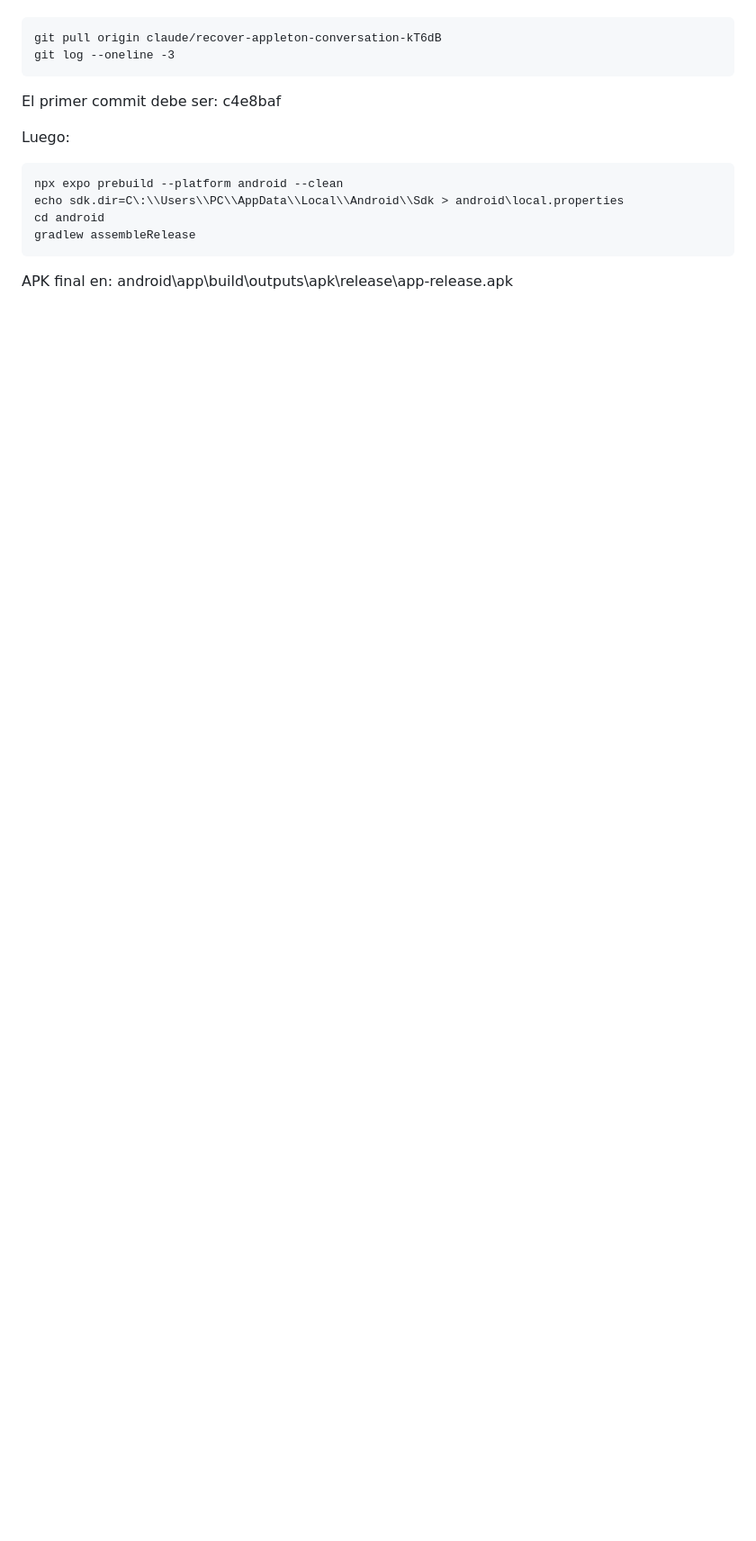
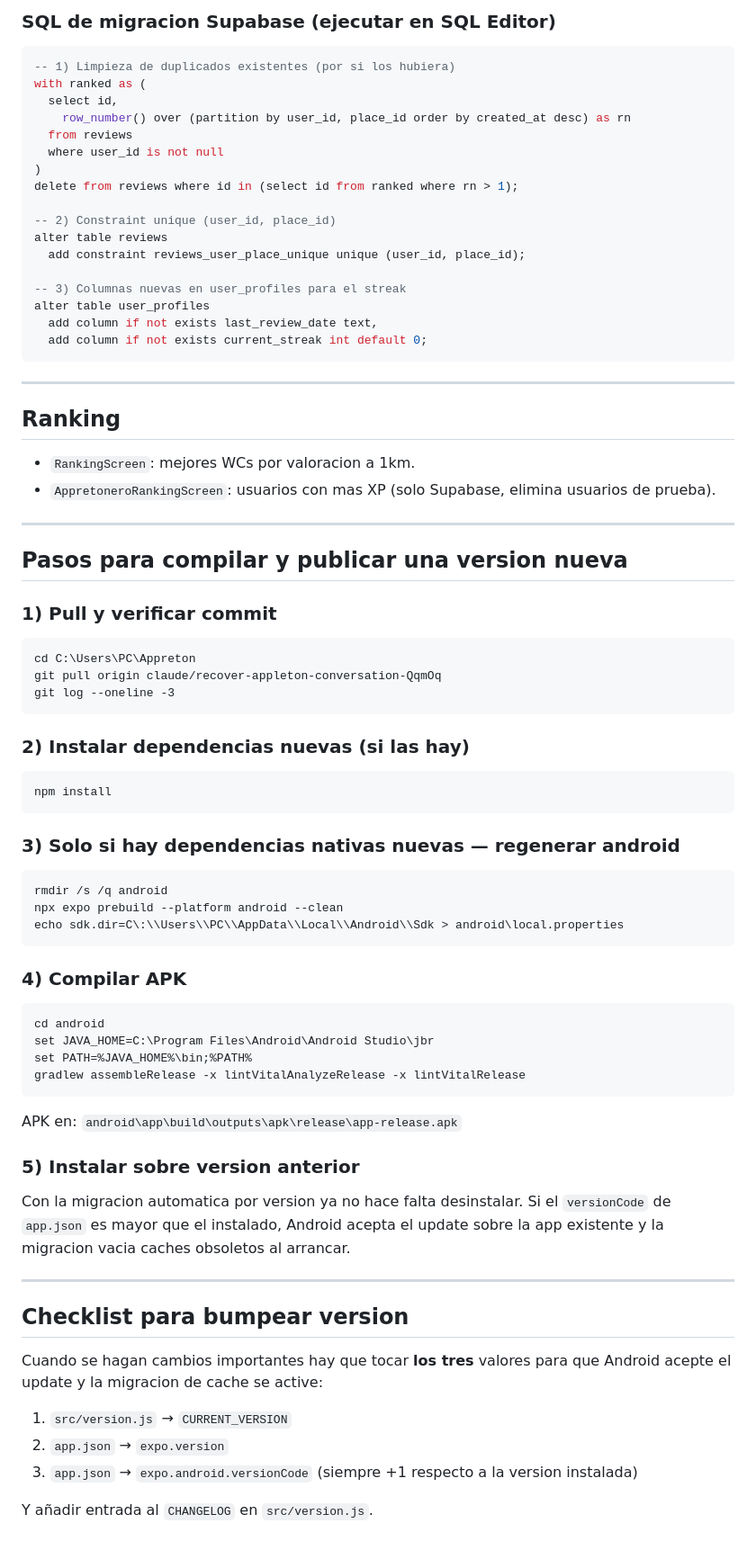
Before and after one commit to miguelgarciaparrado-commits/Appreton, a Markdown page: CAMBIOS_PENDIENTES.md, the part around one of its changes. Shown at 90% size. GitHub-like rendering; blank space fills up the shorter version.

````diff
--- a/CAMBIOS_PENDIENTES.md
+++ b/CAMBIOS_PENDIENTES.md
@@ -65,16 +139,83 @@ En C:\Users\PC\Appreton ejecutar en CMD (no PowerShell):
+### SQL de migracion Supabase (ejecutar en SQL Editor)
+
+```sql
+-- 1) Limpieza de duplicados existentes (por si los hubiera)
+with ranked as (
+  select id,
+    row_number() over (partition by user_id, place_id order by created_at desc) as rn
+  from reviews
+  where user_id is not null
+)
+delete from reviews where id in (select id from ranked where rn > 1);
+
+-- 2) Constraint unique (user_id, place_id)
+alter table reviews
+  add constraint reviews_user_place_unique unique (user_id, place_id);
+
+-- 3) Columnas nuevas en user_profiles para el streak
+alter table user_profiles
+  add column if not exists last_review_date text,
+  add column if not exists current_streak int default 0;
 ```
-git pull origin claude/recover-appleton-conversation-kT6dB
+
+---
+
+## Ranking
+
+- `RankingScreen`: mejores WCs por valoracion a 1km.
+- `AppretoneroRankingScreen`: usuarios con mas XP (solo Supabase,
+  elimina usuarios de prueba).
+
+---
+
+## Pasos para compilar y publicar una version nueva
+
+### 1) Pull y verificar commit
+```
+cd C:\Users\PC\Appreton
+git pull origin claude/recover-appleton-conversation-QqmOq
 git log --oneline -3
 ```
 
-El primer commit debe ser: c4e8baf
+### 2) Instalar dependencias nuevas (si las hay)
+```
+npm install
+```
 
-Luego:
+### 3) Solo si hay dependencias nativas nuevas — regenerar android
 ```
+rmdir /s /q android
 npx expo prebuild --platform android --clean
 echo sdk.dir=C\:\\Users\\PC\\AppData\\Local\\Android\\Sdk > android\local.properties
-cd android
-gradlew assembleRelease
 ```
 
-APK final en: android\app\build\outputs\apk\release\app-release.apk
+### 4) Compilar APK
+```
+cd android
+set JAVA_HOME=C:\Program Files\Android\Android Studio\jbr
+set PATH=%JAVA_HOME%\bin;%PATH%
+gradlew assembleRelease -x lintVitalAnalyzeRelease -x lintVitalRelease
+```
+
+APK en: `android\app\build\outputs\apk\release\app-release.apk`
+
+### 5) Instalar sobre version anterior
+Con la migracion automatica por version ya no hace falta desinstalar.
+Si el `versionCode` de `app.json` es mayor que el instalado, Android
+acepta el update sobre la app existente y la migracion vacia caches
+obsoletos al arrancar.
+
+---
+
+## Checklist para bumpear version
+
+Cuando se hagan cambios importantes hay que tocar **los tres** valores
+para que Android acepte el update y la migracion de cache se active:
+
+1. `src/version.js` → `CURRENT_VERSION`
+2. `app.json` → `expo.version`
+3. `app.json` → `expo.android.versionCode` (siempre +1 respecto a la
+   version instalada)
+
+Y añadir entrada al `CHANGELOG` en `src/version.js`.
+
````
Also changed, not shown: other parts of CAMBIOS_PENDIENTES.md (+136 -49 lines).
